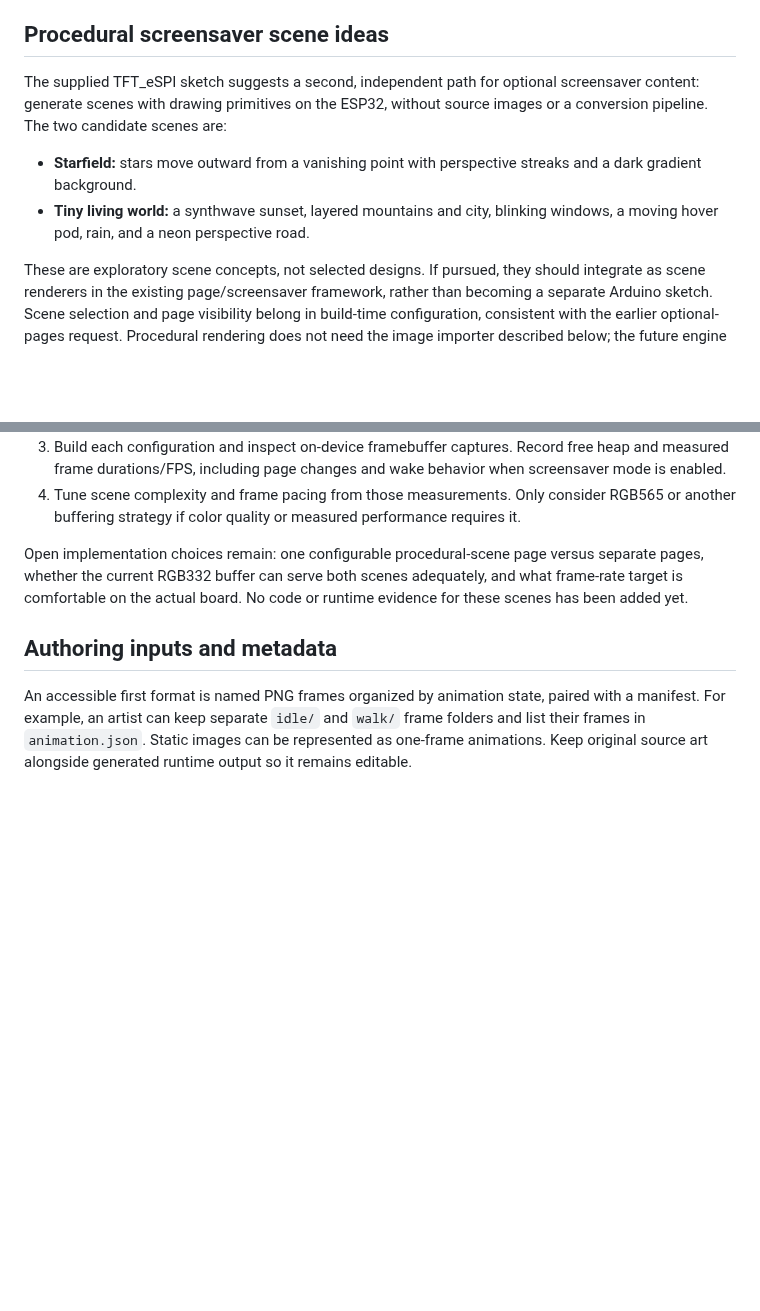
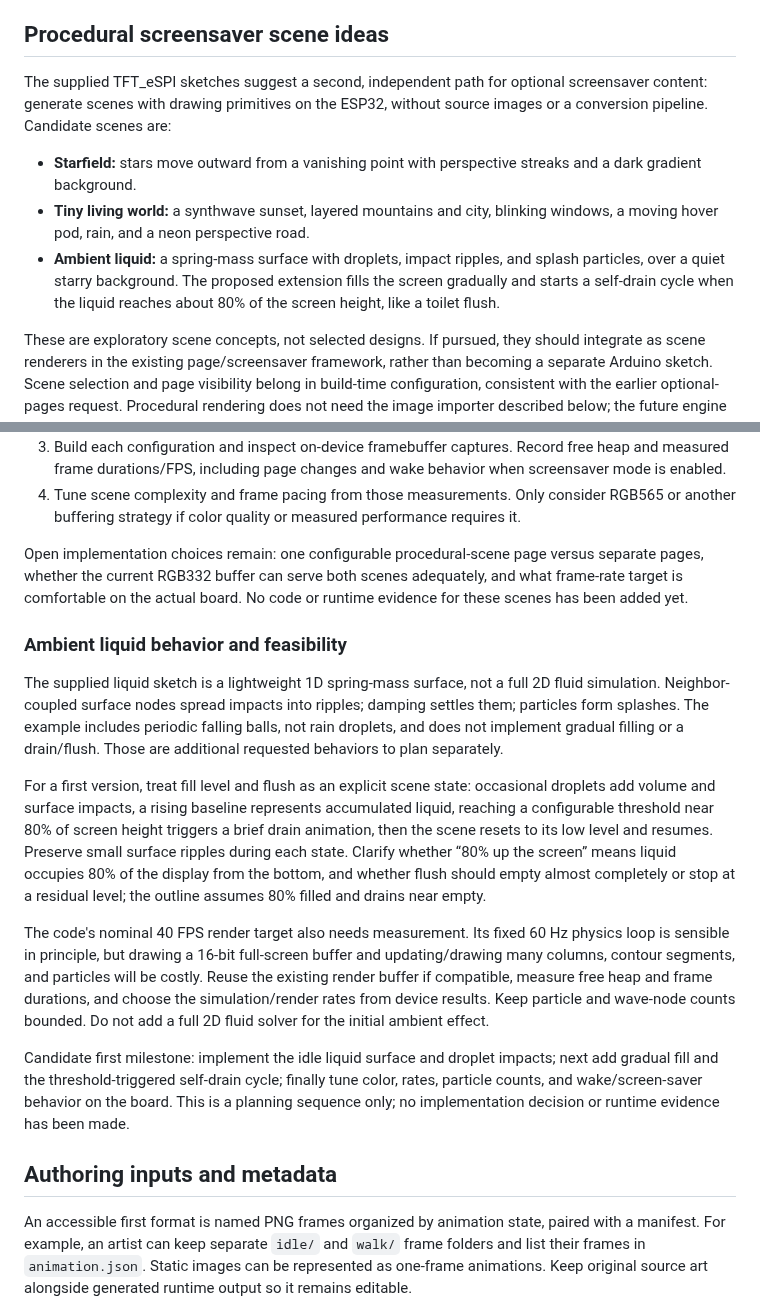
Before and after one commit to zdhoward/AIUsageMonitor, a Markdown page: docs/IMAGE_ANIMATION_RESEARCH.md, 2 parts joined by grey strips. GitHub-like rendering; blank space fills up the shorter version.

Commit message:
Record ambient liquid screensaver concept

```diff
--- a/docs/IMAGE_ANIMATION_RESEARCH.md
+++ b/docs/IMAGE_ANIMATION_RESEARCH.md
@@ -10,10 +10,11 @@ The recently flashed `t3/optional-pages-screensaver` prototype (`ed6355a`) conta
 
 ## Procedural screensaver scene ideas
 
-The supplied TFT_eSPI sketch suggests a second, independent path for optional screensaver content: generate scenes with drawing primitives on the ESP32, without source images or a conversion pipeline. The two candidate scenes are:
+The supplied TFT_eSPI sketches suggest a second, independent path for optional screensaver content: generate scenes with drawing primitives on the ESP32, without source images or a conversion pipeline. Candidate scenes are:
 
 - **Starfield:** stars move outward from a vanishing point with perspective streaks and a dark gradient background.
 - **Tiny living world:** a synthwave sunset, layered mountains and city, blinking windows, a moving hover pod, rain, and a neon perspective road.
+- **Ambient liquid:** a spring-mass surface with droplets, impact ripples, and splash particles, over a quiet starry background. The proposed extension fills the screen gradually and starts a self-drain cycle when the liquid reaches about 80% of the screen height, like a toilet flush.
 
 These are exploratory scene concepts, not selected designs. If pursued, they should integrate as scene renderers in the existing page/screensaver framework, rather than becoming a separate Arduino sketch. Scene selection and page visibility belong in build-time configuration, consistent with the earlier optional-pages request. Procedural rendering does not need the image importer described below; the future engine may share page lifecycle and timing conventions while keeping drawing code separate from frame-based assets.
 
@@ -31,6 +32,16 @@ The sketch's 30 FPS is a target cap, not evidence that the board can sustain tha
 4. Tune scene complexity and frame pacing from those measurements. Only consider RGB565 or another buffering strategy if color quality or measured performance requires it.
 
 Open implementation choices remain: one configurable procedural-scene page versus separate pages, whether the current RGB332 buffer can serve both scenes adequately, and what frame-rate target is comfortable on the actual board. No code or runtime evidence for these scenes has been added yet.
+
+### Ambient liquid behavior and feasibility
+
+The supplied liquid sketch is a lightweight 1D spring-mass surface, not a full 2D fluid simulation. Neighbor-coupled surface nodes spread impacts into ripples; damping settles them; particles form splashes. The example includes periodic falling balls, not rain droplets, and does not implement gradual filling or a drain/flush. Those are additional requested behaviors to plan separately.
+
+For a first version, treat fill level and flush as an explicit scene state: occasional droplets add volume and surface impacts, a rising baseline represents accumulated liquid, reaching a configurable threshold near 80% of screen height triggers a brief drain animation, then the scene resets to its low level and resumes. Preserve small surface ripples during each state. Clarify whether “80% up the screen” means liquid occupies 80% of the display from the bottom, and whether flush should empty almost completely or stop at a residual level; the outline assumes 80% filled and drains near empty.
+
+The code's nominal 40 FPS render target also needs measurement. Its fixed 60 Hz physics loop is sensible in principle, but drawing a 16-bit full-screen buffer and updating/drawing many columns, contour segments, and particles will be costly. Reuse the existing render buffer if compatible, measure free heap and frame durations, and choose the simulation/render rates from device results. Keep particle and wave-node counts bounded. Do not add a full 2D fluid solver for the initial ambient effect.
+
+Candidate first milestone: implement the idle liquid surface and droplet impacts; next add gradual fill and the threshold-triggered self-drain cycle; finally tune color, rates, particle counts, and wake/screen-saver behavior on the board. This is a planning sequence only; no implementation decision or runtime evidence has been made.
 
 ## Authoring inputs and metadata
 
```
Also changed, not shown: docs/PROJECT_LOG.md (+2 -1 lines).
